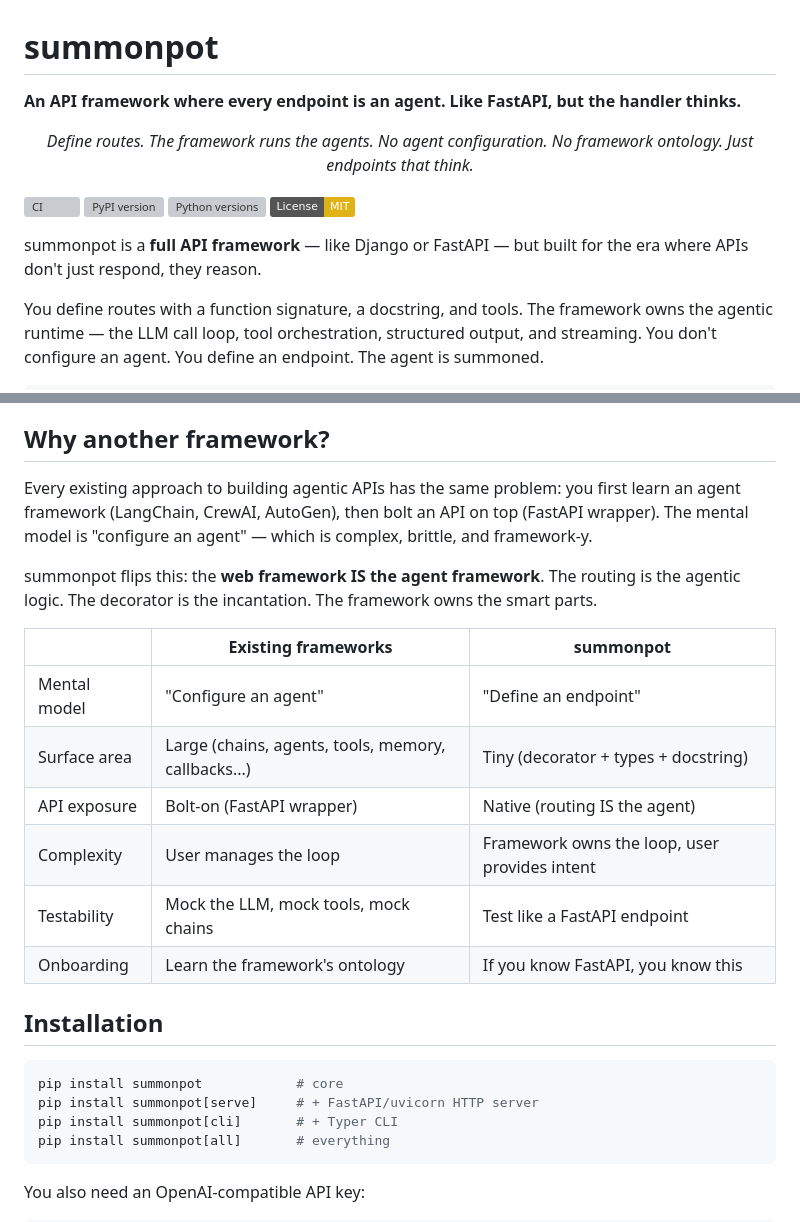
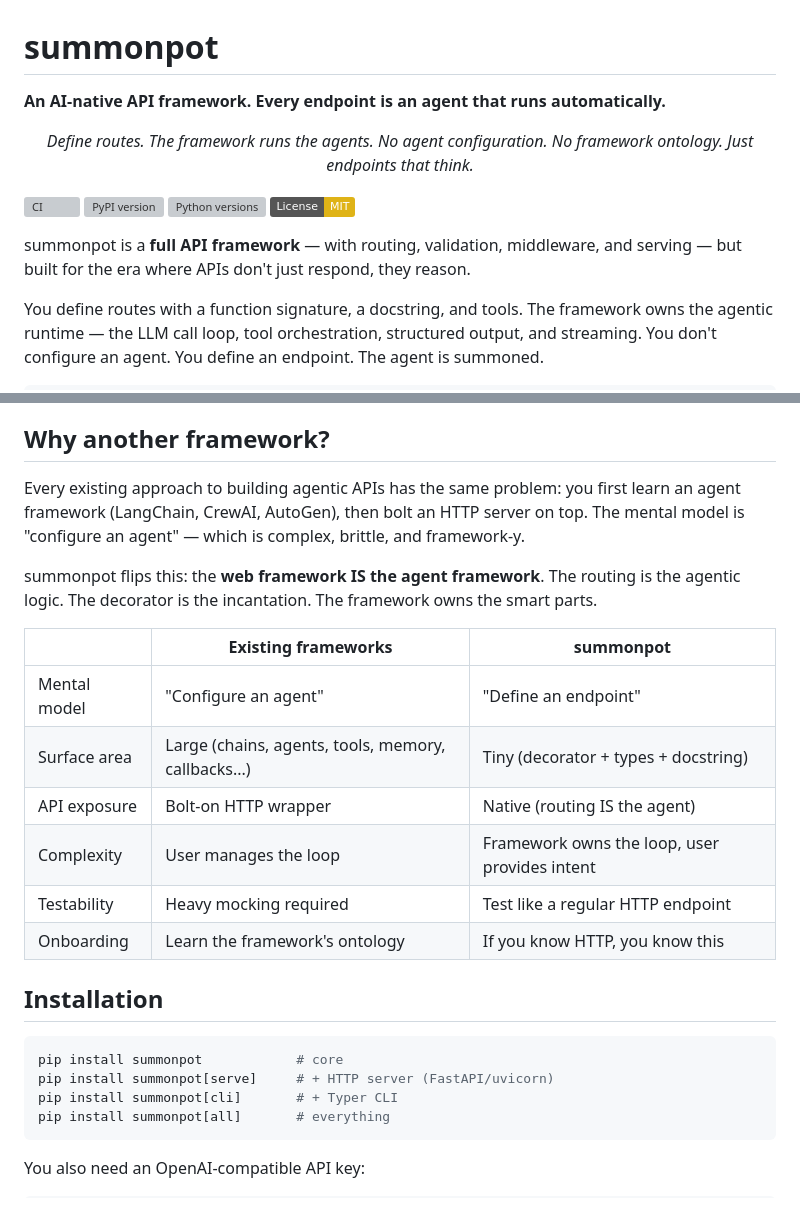
Before and after one commit to VedantMadane/summonpot, a Markdown page: README.md, 2 parts joined by grey strips. GitHub-like rendering; badges without logos; grey boxes are pictures that could not be loaded.

Commit message:
docs: make positioning self-contained without framework references
Tagline: 'An AI-native API framework. Every endpoint is an agent that runs
automatically.' Remove 'Like FastAPI' and 'like Django or FastAPI' from
all copy. Comparison table updated to reference HTTP, not FastAPI.

````diff
--- a/README.md
+++ b/README.md
@@ -1,6 +1,6 @@
 # summonpot
 
-**An API framework where every endpoint is an agent. Like FastAPI, but the handler thinks.**
+**An AI-native API framework. Every endpoint is an agent that runs automatically.**
 
 <p align="center">
   <em>Define routes. The framework runs the agents. No agent configuration. No framework ontology. Just endpoints that think.</em>
@@ -11,7 +11,7 @@
 [![Python versions](https://img.shields.io/pypi/pyversions/summonpot)](https://pypi.org/project/summonpot/)
 [![License: MIT](https://img.shields.io/badge/License-MIT-yellow.svg)](https://opensource.org/licenses/MIT)
 
-summonpot is a **full API framework** — like Django or FastAPI — but built for the era where APIs don't just respond, they reason.
+summonpot is a **full API framework** — with routing, validation, middleware, and serving — but built for the era where APIs don't just respond, they reason.
 
 You define routes with a function signature, a docstring, and tools. The framework owns the agentic runtime — the LLM call loop, tool orchestration, structured output, and streaming. You don't configure an agent. You define an endpoint. The agent is summoned.
 
@@ -43,7 +43,7 @@ Behind the scenes, an agent runs — it thinks, uses tools, calls the LLM, enfor
 
 ## Why another framework?
 
-Every existing approach to building agentic APIs has the same problem: you first learn an agent framework (LangChain, CrewAI, AutoGen), then bolt an API on top (FastAPI wrapper). The mental model is "configure an agent" — which is complex, brittle, and framework-y.
+Every existing approach to building agentic APIs has the same problem: you first learn an agent framework (LangChain, CrewAI, AutoGen), then bolt an HTTP server on top. The mental model is "configure an agent" — which is complex, brittle, and framework-y.
 
 summonpot flips this: the **web framework IS the agent framework**. The routing is the agentic logic. The decorator is the incantation. The framework owns the smart parts.
 
@@ -51,16 +51,16 @@ summonpot flips this: the **web framework IS the agent framework**. The routing
 |---|---|---|
 | Mental model | "Configure an agent" | "Define an endpoint" |
 | Surface area | Large (chains, agents, tools, memory, callbacks...) | Tiny (decorator + types + docstring) |
-| API exposure | Bolt-on (FastAPI wrapper) | Native (routing IS the agent) |
+| API exposure | Bolt-on HTTP wrapper | Native (routing IS the agent) |
 | Complexity | User manages the loop | Framework owns the loop, user provides intent |
-| Testability | Mock the LLM, mock tools, mock chains | Test like a FastAPI endpoint |
-| Onboarding | Learn the framework's ontology | If you know FastAPI, you know this |
+| Testability | Heavy mocking required | Test like a regular HTTP endpoint |
+| Onboarding | Learn the framework's ontology | If you know HTTP, you know this |
 
 ## Installation
 
 ```bash
 pip install summonpot            # core
-pip install summonpot[serve]     # + FastAPI/uvicorn HTTP server
+pip install summonpot[serve]     # + HTTP server (FastAPI/uvicorn)
 pip install summonpot[cli]       # + Typer CLI
 pip install summonpot[all]       # everything
 ```
````
